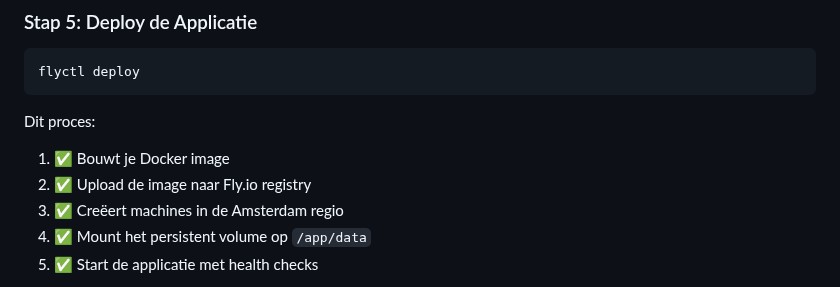
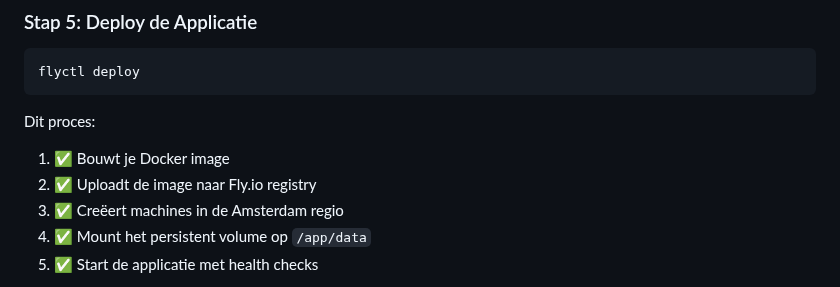
Before and after one commit to Mind-Vault-AI/mvai-connexx, a Markdown page: README_DEPLOYMENT.md, the part around the change. Rendered like a GitHub page.

Commit message:
Update README_DEPLOYMENT.md
Co-authored-by: Copilot <175728472+Copilot@users.noreply.github.com>

```diff
--- a/README_DEPLOYMENT.md
+++ b/README_DEPLOYMENT.md
@@ -84,7 +84,7 @@ flyctl deploy
 
 Dit proces:
 1. ✅ Bouwt je Docker image
-2. ✅ Upload de image naar Fly.io registry
+2. ✅ Uploadt de image naar Fly.io registry
 3. ✅ Creëert machines in de Amsterdam regio
 4. ✅ Mount het persistent volume op `/app/data`
 5. ✅ Start de applicatie met health checks
```
